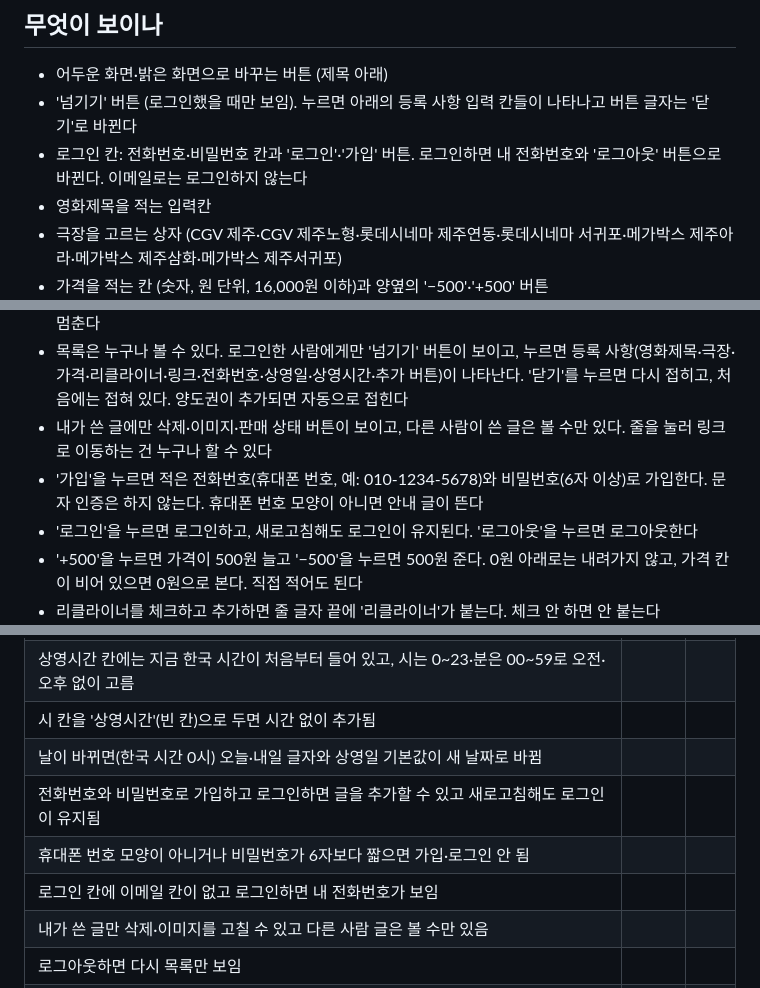
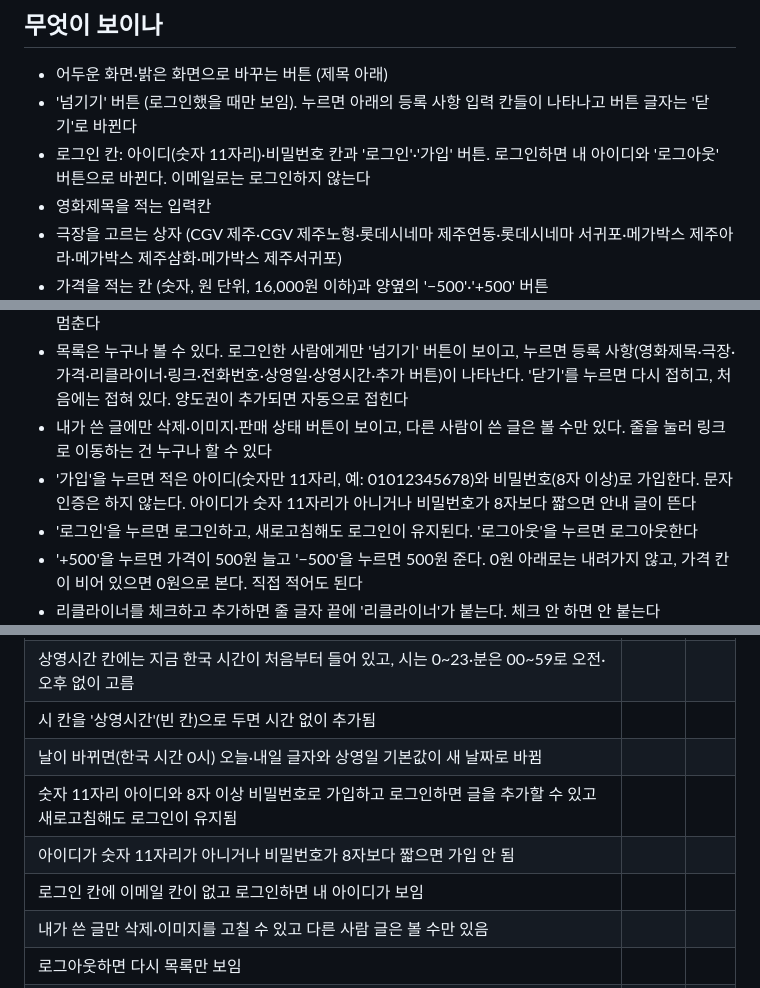
Before and after one commit to sy970217-commits/Young-Song, a Markdown page: 명세.md, 3 parts joined by grey strips. Drawn GitHub-style.

Commit message:
명세.md에서 아이디는 숫자 11자리, 비밀번호는 8자 이상으로 바꾸기
Co-Authored-By: Claude Sonnet 5.5 <noreply@anthropic.com>
Claude-Session: https://claude.ai/code/session_01RbA1RX23gckh1gQG9miyPM

```diff
--- a/명세.md
+++ b/명세.md
@@ -6,7 +6,7 @@
 
 - 어두운 화면·밝은 화면으로 바꾸는 버튼 (제목 아래)
 - '넘기기' 버튼 (로그인했을 때만 보임). 누르면 아래의 등록 사항 입력 칸들이 나타나고 버튼 글자는 '닫기'로 바뀐다
-- 로그인 칸: 전화번호·비밀번호 칸과 '로그인'·'가입' 버튼. 로그인하면 내 전화번호와 '로그아웃' 버튼으로 바뀐다. 이메일로는 로그인하지 않는다
+- 로그인 칸: 아이디(숫자 11자리)·비밀번호 칸과 '로그인'·'가입' 버튼. 로그인하면 내 아이디와 '로그아웃' 버튼으로 바뀐다. 이메일로는 로그인하지 않는다
 - 영화제목을 적는 입력칸
 - 극장을 고르는 상자 (CGV 제주·CGV 제주노형·롯데시네마 제주연동·롯데시네마 서귀포·메가박스 제주아라·메가박스 제주삼화·메가박스 제주서귀포)
 - 가격을 적는 칸 (숫자, 원 단위, 16,000원 이하)과 양옆의 '−500'·'+500' 버튼
@@ -31,7 +31,7 @@
 - 가격이 16,000원을 넘으면 안내 글이 뜨고 추가되지 않는다(정가 이하만 등록). '+500'도 16,000원에서 멈춘다
 - 목록은 누구나 볼 수 있다. 로그인한 사람에게만 '넘기기' 버튼이 보이고, 누르면 등록 사항(영화제목·극장·가격·리클라이너·링크·전화번호·상영일·상영시간·추가 버튼)이 나타난다. '닫기'를 누르면 다시 접히고, 처음에는 접혀 있다. 양도권이 추가되면 자동으로 접힌다
 - 내가 쓴 글에만 삭제·이미지·판매 상태 버튼이 보이고, 다른 사람이 쓴 글은 볼 수만 있다. 줄을 눌러 링크로 이동하는 건 누구나 할 수 있다
-- '가입'을 누르면 적은 전화번호(휴대폰 번호, 예: 010-1234-5678)와 비밀번호(6자 이상)로 가입한다. 문자 인증은 하지 않는다. 휴대폰 번호 모양이 아니면 안내 글이 뜬다
+- '가입'을 누르면 적은 아이디(숫자만 11자리, 예: 01012345678)와 비밀번호(8자 이상)로 가입한다. 문자 인증은 하지 않는다. 아이디가 숫자 11자리가 아니거나 비밀번호가 8자보다 짧으면 안내 글이 뜬다
 - '로그인'을 누르면 로그인하고, 새로고침해도 로그인이 유지된다. '로그아웃'을 누르면 로그아웃한다
 - '+500'을 누르면 가격이 500원 늘고 '−500'을 누르면 500원 준다. 0원 아래로는 내려가지 않고, 가격 칸이 비어 있으면 0원으로 본다. 직접 적어도 된다
 - 리클라이너를 체크하고 추가하면 줄 글자 끝에 '리클라이너'가 붙는다. 체크 안 하면 안 붙는다
@@ -65,9 +65,9 @@
 | 상영시간 칸에는 지금 한국 시간이 처음부터 들어 있고, 시는 0~23·분은 00~59로 오전·오후 없이 고름 | | |
 | 시 칸을 '상영시간'(빈 칸)으로 두면 시간 없이 추가됨 | | |
 | 날이 바뀌면(한국 시간 0시) 오늘·내일 글자와 상영일 기본값이 새 날짜로 바뀜 | | |
-| 전화번호와 비밀번호로 가입하고 로그인하면 글을 추가할 수 있고 새로고침해도 로그인이 유지됨 | | |
-| 휴대폰 번호 모양이 아니거나 비밀번호가 6자보다 짧으면 가입·로그인 안 됨 | | |
-| 로그인 칸에 이메일 칸이 없고 로그인하면 내 전화번호가 보임 | | |
+| 숫자 11자리 아이디와 8자 이상 비밀번호로 가입하고 로그인하면 글을 추가할 수 있고 새로고침해도 로그인이 유지됨 | | |
+| 아이디가 숫자 11자리가 아니거나 비밀번호가 8자보다 짧으면 가입 안 됨 | | |
+| 로그인 칸에 이메일 칸이 없고 로그인하면 내 아이디가 보임 | | |
 | 내가 쓴 글만 삭제·이미지를 고칠 수 있고 다른 사람 글은 볼 수만 있음 | | |
 | 로그아웃하면 다시 목록만 보임 | | |
 | 영화제목이나 가격이 비어 있으면 추가 안 됨 | | |
```
